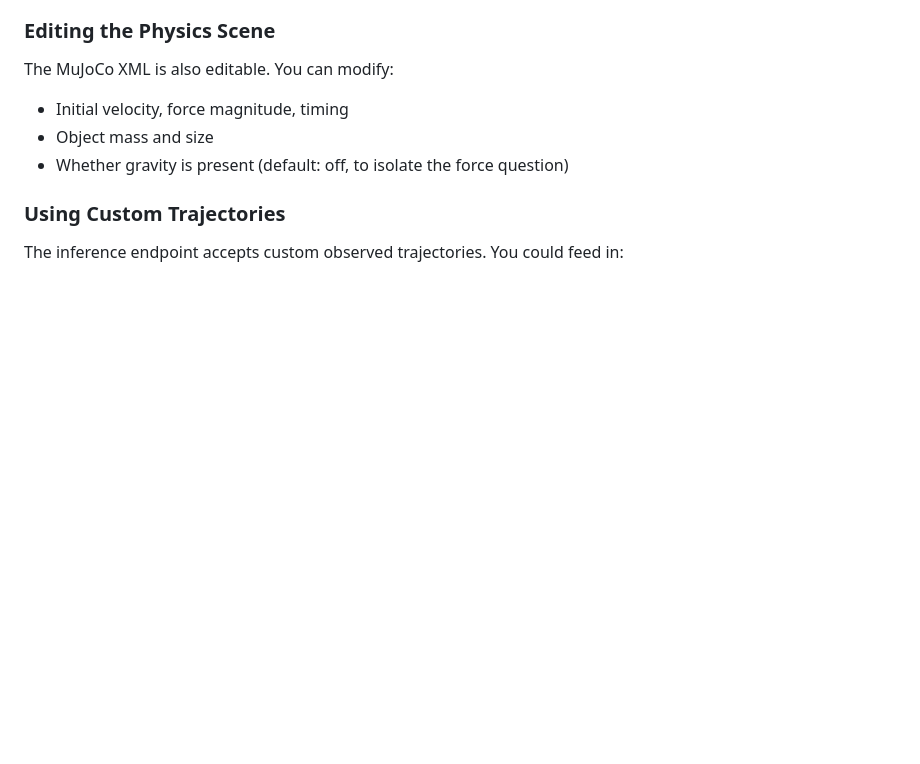
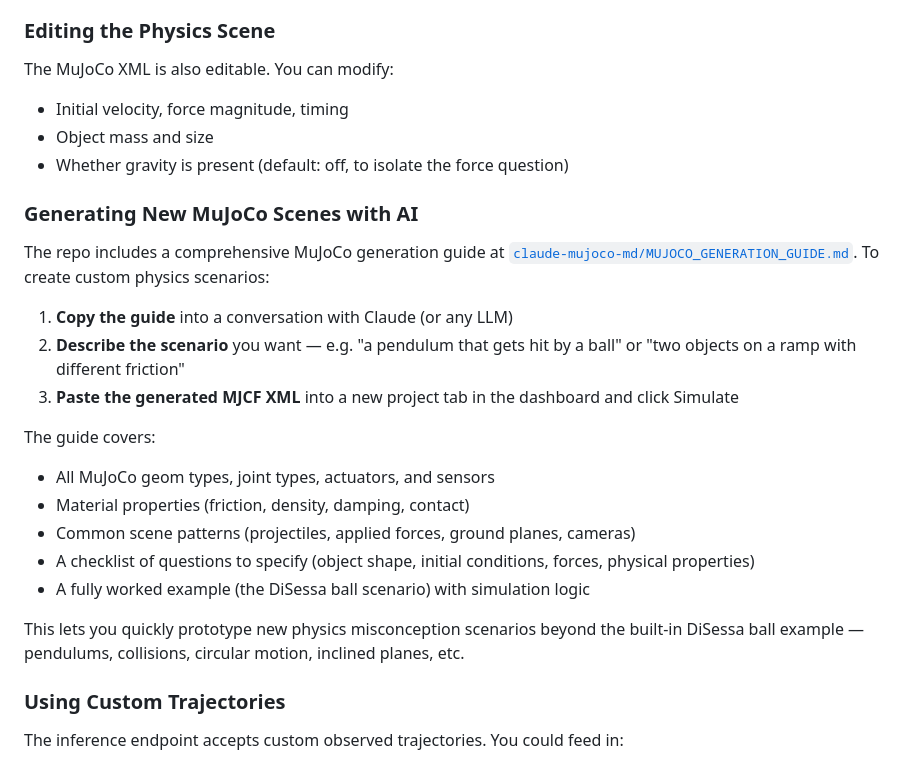
Before and after one commit to joelawalsh01/pprim-probprog, a Markdown page: README.md, the part around the change. Rendered like a GitHub page; blank space fills up the shorter version.

Commit message:
Add instructions for generating MuJoCo scenes with the MJCF guide
Document the claude-mujoco-md/MUJOCO_GENERATION_GUIDE.md workflow:
copy guide into LLM conversation, describe scenario, paste output
into a project tab.

Co-Authored-By: Claude Opus 4.6 <noreply@anthropic.com>

```diff
--- a/README.md
+++ b/README.md
@@ -185,6 +185,23 @@ The MuJoCo XML is also editable. You can modify:
 - Object mass and size
 - Whether gravity is present (default: off, to isolate the force question)
 
+### Generating New MuJoCo Scenes with AI
+
+The repo includes a comprehensive MuJoCo generation guide at [`claude-mujoco-md/MUJOCO_GENERATION_GUIDE.md`](claude-mujoco-md/MUJOCO_GENERATION_GUIDE.md). To create custom physics scenarios:
+
+1. **Copy the guide** into a conversation with Claude (or any LLM)
+2. **Describe the scenario** you want — e.g. "a pendulum that gets hit by a ball" or "two objects on a ramp with different friction"
+3. **Paste the generated MJCF XML** into a new project tab in the dashboard and click Simulate
+
+The guide covers:
+- All MuJoCo geom types, joint types, actuators, and sensors
+- Material properties (friction, density, damping, contact)
+- Common scene patterns (projectiles, applied forces, ground planes, cameras)
+- A checklist of questions to specify (object shape, initial conditions, forces, physical properties)
+- A fully worked example (the DiSessa ball scenario) with simulation logic
+
+This lets you quickly prototype new physics misconception scenarios beyond the built-in DiSessa ball example — pendulums, collisions, circular motion, inclined planes, etc.
+
 ### Using Custom Trajectories
 
 The inference endpoint accepts custom observed trajectories. You could feed in:
```
